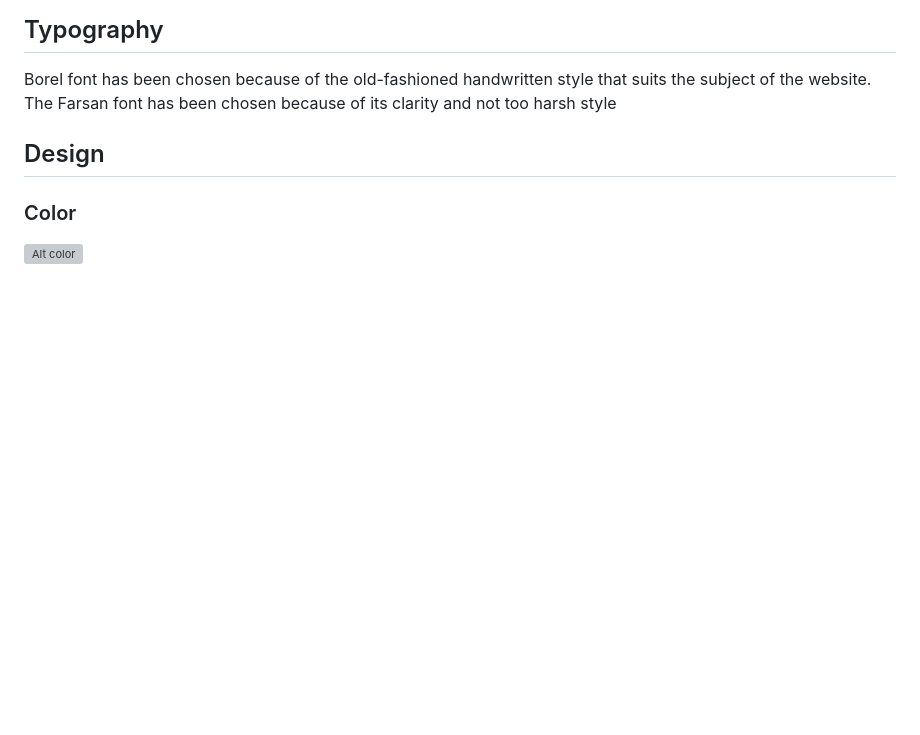
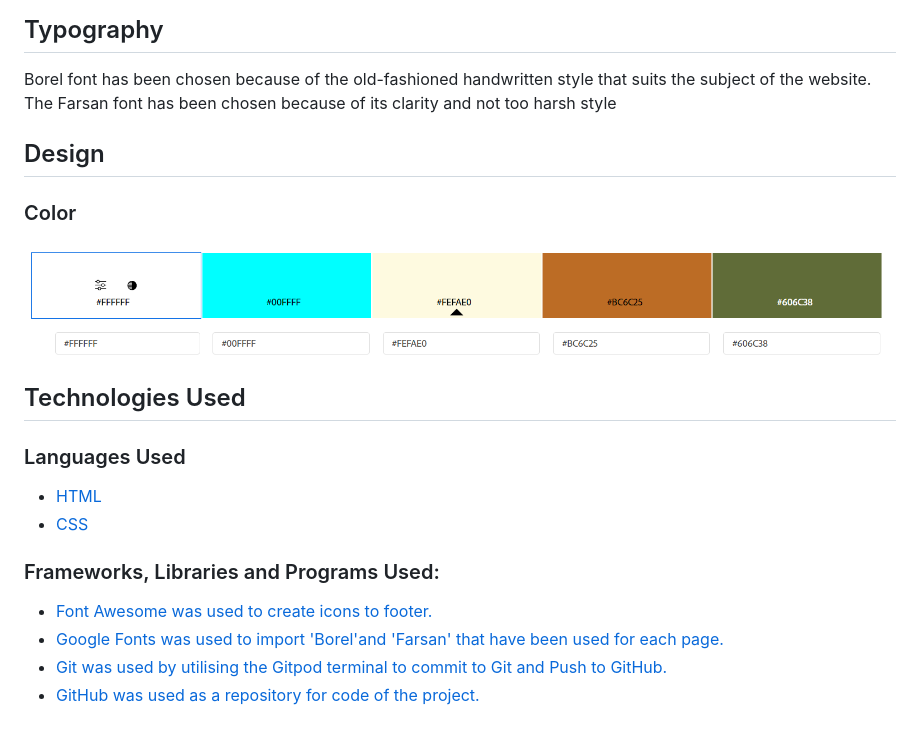
Before and after one commit to blackcatten/Hassl-v, a Markdown page: README.md, the part around the change. Rendered like a GitHub page; blank space fills up the shorter version; grey boxes are pictures that could not be loaded.

Commit message:
added languages and frameworks used in README.md

```diff
--- a/README.md
+++ b/README.md
@@ -61,4 +61,18 @@ The Farsan font has been chosen because of its clarity and not too harsh style
 
 ### Color
 
-![Alt color](docs/color.png)
+![Alt color](docs/Color.png)
+
+## Technologies Used
+
+### Languages Used
+
+- [HTML](https://sv.wikipedia.org/wiki/HTML)
+- [CSS](https://en.wikipedia.org/wiki/CSS)
+
+### Frameworks, Libraries and Programs Used:
+
+- [Font Awesome was used to create icons to footer.](https://fontawesome.com/)
+- [Google Fonts was used to import 'Borel'and 'Farsan' that have been used for each page.](https://fonts.google.com/)
+- [Git was used by utilising the Gitpod terminal to commit to Git and Push to GitHub.](https://git-scm.com/)
+- [GitHub was used as a repository for code of the project.](https://github.com/)
```
